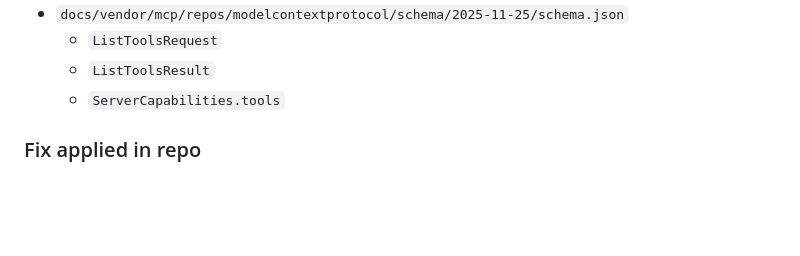
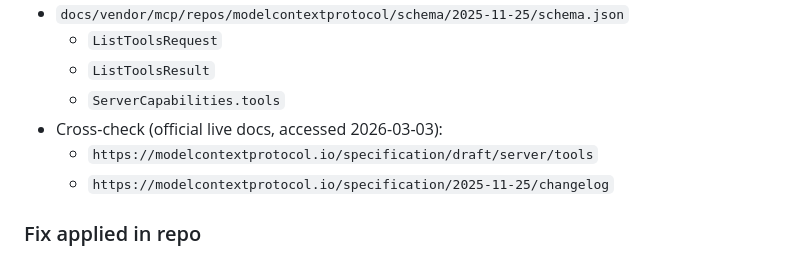
Before and after one commit to chris-page-gov/mcp-geo, a Markdown page: troubleshooting/claude-system-instructions-hide-mcp.md, the part around the change. Drawn GitHub-style; blank space fills up the shorter version.

Commit message:
docs(troubleshooting): cross-check tool discovery against MCP standard docs

```diff
--- a/troubleshooting/claude-system-instructions-hide-mcp.md
+++ b/troubleshooting/claude-system-instructions-hide-mcp.md
@@ -120,6 +120,9 @@ Evidence paths:
   - `ListToolsRequest`
   - `ListToolsResult`
   - `ServerCapabilities.tools`
+- Cross-check (official live docs, accessed 2026-03-03):
+  - `https://modelcontextprotocol.io/specification/draft/server/tools`
+  - `https://modelcontextprotocol.io/specification/2025-11-25/changelog`
 
 ### Fix applied in repo
 
```
